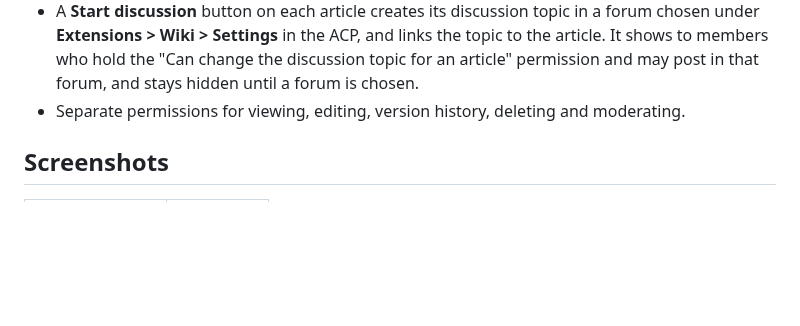
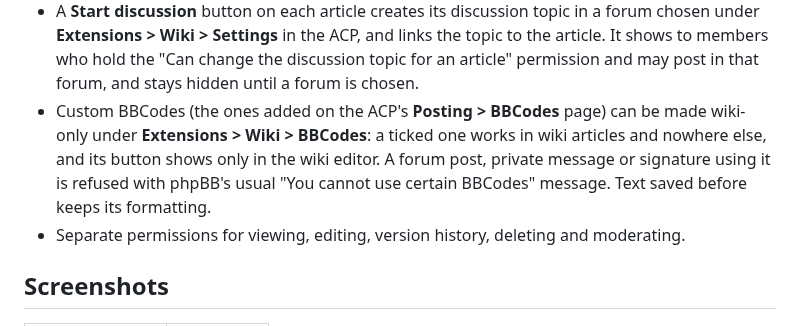
Before and after one commit to phpbbmodders/phpbb-ext-wiki, a Markdown page: README.md, the part around the change. Drawn GitHub-style; blank space fills up the shorter version.

```diff
--- a/README.md
+++ b/README.md
@@ -32,6 +32,7 @@ A wiki for phpBB with version history, side-by-side compare, and a moderation qu
 - Search: `/wiki/search` and a search box on the overview find articles by their title, description and text, with highlighted snippets. It has its own index, kept current as articles are saved, approved, set offline and deleted, and three backends to choose from in the ACP (native, MySQL fulltext, PostgreSQL fulltext). The board's own search can show the matching articles in a block of their own, with an "Also search the Wiki" option. See [Search](#search).
 - The Wiki link in the board header shows the Wikipedia icon by default. Under **Extensions > Wiki > Settings** in the ACP the icon can be changed to any [Font Awesome](https://fontawesome.com/v4.7.0/icons/) icon name, or left blank for no icon.
 - A **Start discussion** button on each article creates its discussion topic in a forum chosen under **Extensions > Wiki > Settings** in the ACP, and links the topic to the article. It shows to members who hold the "Can change the discussion topic for an article" permission and may post in that forum, and stays hidden until a forum is chosen.
+- Custom BBCodes (the ones added on the ACP's **Posting > BBCodes** page) can be made wiki-only under **Extensions > Wiki > BBCodes**: a ticked one works in wiki articles and nowhere else, and its button shows only in the wiki editor. A forum post, private message or signature using it is refused with phpBB's usual "You cannot use certain BBCodes" message. Text saved before keeps its formatting.
 - Separate permissions for viewing, editing, version history, deleting and moderating.
 
 ## Screenshots
```
Also changed, not shown: docs/TODO/todo-wiki-markup.md (+9 -5 lines), docs/images/wiki-acp-bbcodes.png (added), 13 other files.
